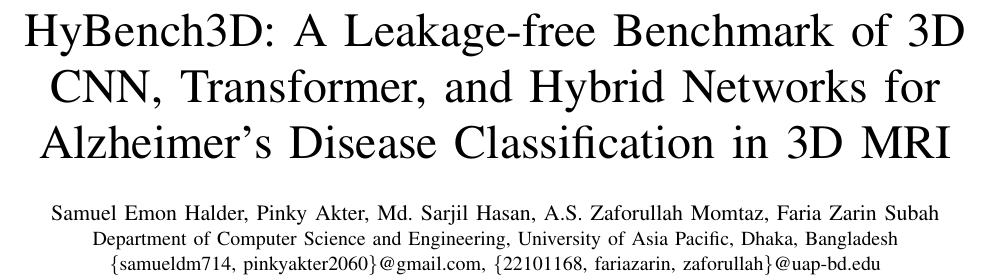
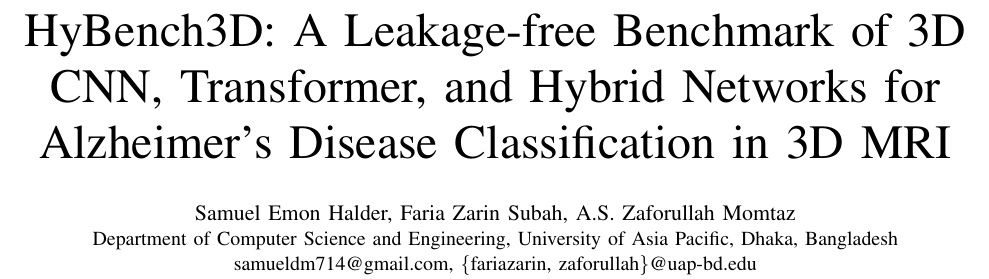
Before and after one commit to noushadbackup/samiul, a LaTeX paper (conference_paper/main.tex): part of page 1 of 6, cut so that both start at the same text. Compiled offline with pdfLaTeX.

Commit message:
Set ICEEICT author list to Samuel, Ma'am, Sir; add figure export
Authors per supervisor: Samuel Emon Halder, Faria Zarin Subah,
A.S. Zaforullah Momtaz. Only the author block changed; PDF and LaTeX zip
rebuilt (still 6 A4 pages). Adds HyBench3D_figures.zip with all four
figures (Fig. 1 framework exported standalone as PDF and 600-dpi PNG).

Co-Authored-By: Claude Opus 5.5 <noreply@anthropic.com>
Claude-Session: https://claude.ai/code/session_01SfHuBXh6MtXqRB4akyWgjS

```diff
--- a/conference_paper/main.tex
+++ b/conference_paper/main.tex
@@ -22,9 +22,9 @@
 \title{HyBench3D: A Leakage-free Benchmark of 3D CNN, Transformer, and Hybrid Networks for Alzheimer's Disease Classification in 3D MRI}
 
 \author{
-\IEEEauthorblockN{Samuel Emon Halder, Pinky Akter, Md. Sarjil Hasan, A.S. Zaforullah Momtaz, Faria Zarin Subah}
+\IEEEauthorblockN{Samuel Emon Halder, Faria Zarin Subah, A.S. Zaforullah Momtaz}
 \IEEEauthorblockA{Department of Computer Science and Engineering, University of Asia Pacific, Dhaka, Bangladesh\\
-\{samueldm714, pinkyakter2060\}@gmail.com, \{22101168, fariazarin, zaforullah\}@uap-bd.edu}
+samueldm714@gmail.com, \{fariazarin, zaforullah\}@uap-bd.edu}
 }
 
 \maketitle
```
Also changed, not shown: conference_paper/main.pdf, 2 other files.
